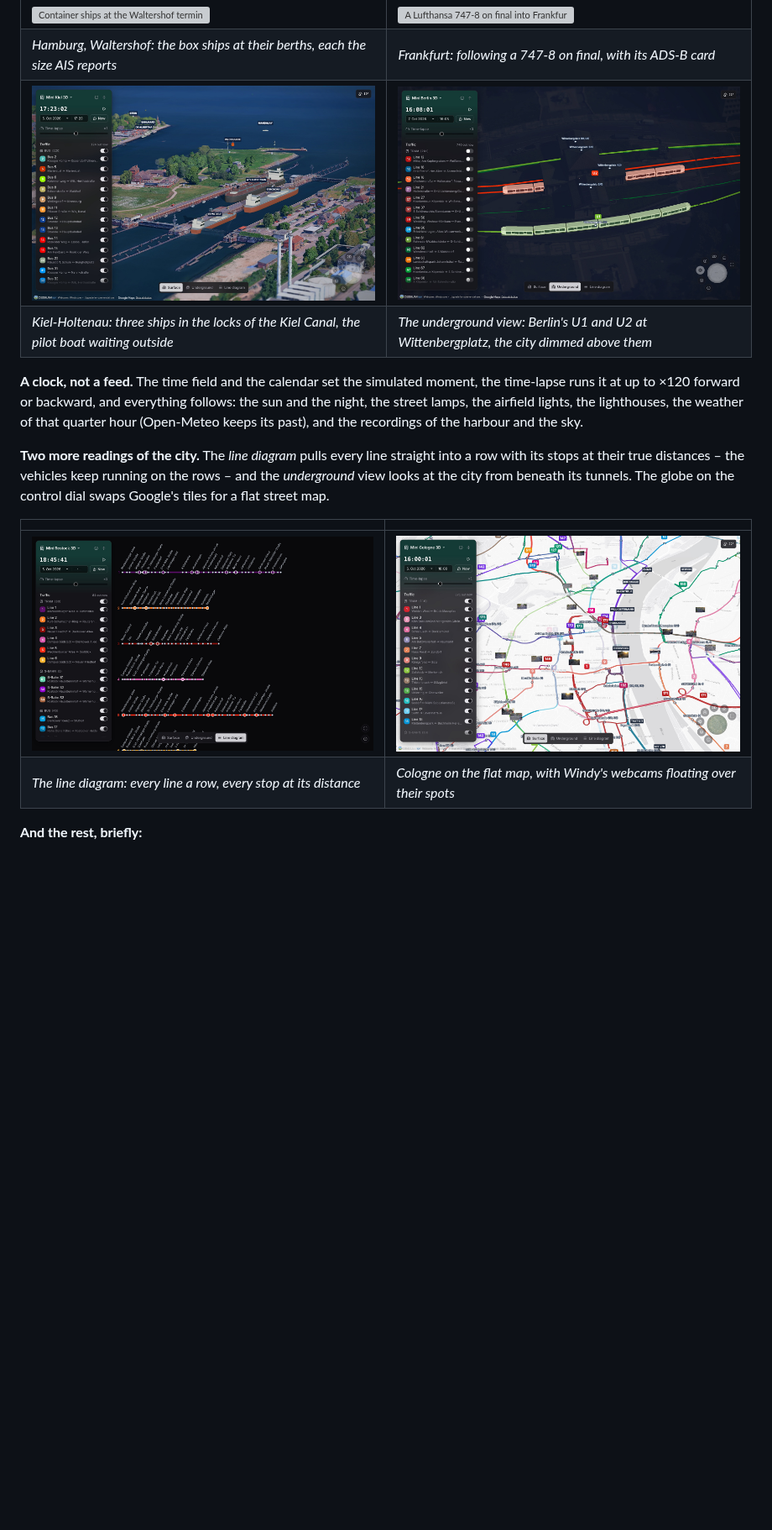
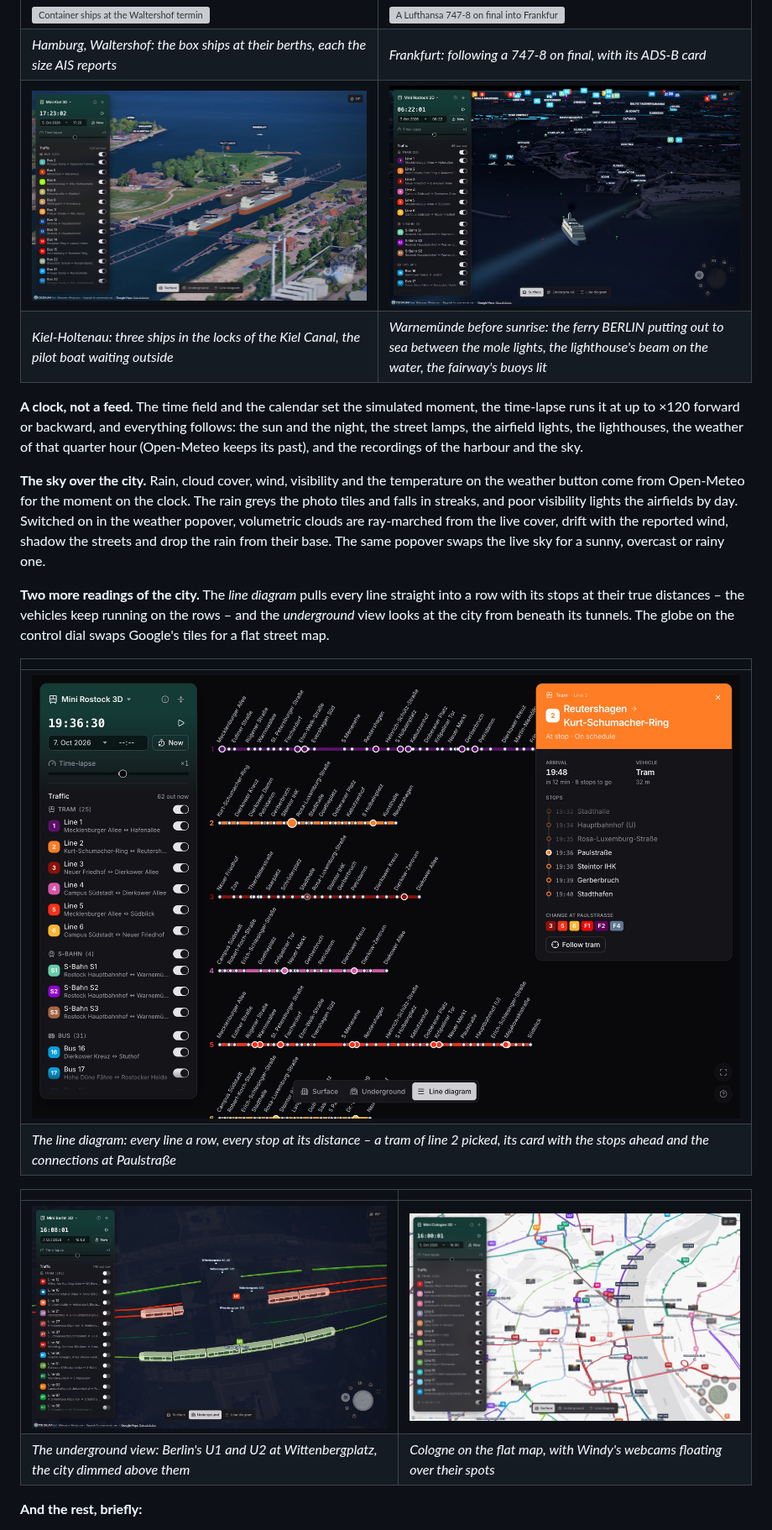
Before and after one commit to Lampenbauer/mini-germany-3d, a Markdown page: README.md, the part around one of its changes. Shown at 84% size. Drawn GitHub-style; pictures changed too: docs/screenshots/rostock-diagram.jpg, docs/screenshots/rostock-warnemuende.jpg (added); blank space fills up the shorter version; grey boxes are pictures that could not be loaded.

```diff
--- a/README.md
+++ b/README.md
@@ -47,8 +47,8 @@ clock set back replays the last five days.
 |---|---|
 | [![Container ships at the Waltershof terminals in Hamburg](docs/screenshots/hamburg-ships.jpg)](docs/screenshots/hamburg-ships.jpg) | [![A Lufthansa 747-8 on final into Frankfurt, followed by the chase camera](docs/screenshots/frankfurt-aircraft.jpg)](docs/screenshots/frankfurt-aircraft.jpg) |
 | *Hamburg, Waltershof: the box ships at their berths, each the size AIS reports* | *Frankfurt: following a 747-8 on final, with its ADS-B card* |
-| [![Ships in the Kiel-Holtenau locks](docs/screenshots/kiel-ferry.jpg)](docs/screenshots/kiel-ferry.jpg) | [![U-Bahn trains at Wittenbergplatz in Berlin, seen from beneath the city](docs/screenshots/rostock-night.jpg)](docs/screenshots/rostock-night.jpg) |
-| *Kiel-Holtenau: three ships in the locks of the Kiel Canal, the pilot boat waiting outside* | *The underground view: Berlin's U1 and U2 at Wittenbergplatz, the city dimmed above them* |
+| [![Ships in the Kiel-Holtenau locks](docs/screenshots/kiel-ferry.jpg)](docs/screenshots/kiel-ferry.jpg) | [![Warnemünde from the sea before sunrise, a ferry putting out between the moles](docs/screenshots/rostock-warnemuende.jpg)](docs/screenshots/rostock-warnemuende.jpg) |
+| *Kiel-Holtenau: three ships in the locks of the Kiel Canal, the pilot boat waiting outside* | *Warnemünde before sunrise: the ferry BERLIN putting out to sea between the mole lights, the lighthouse's beam on the water, the fairway's buoys lit* |
 
 **A clock, not a feed.** The time field and the calendar set the simulated
 moment, the time-lapse runs it at up to ×120 forward or backward, and
@@ -56,16 +56,29 @@ everything follows: the sun and the night, the street lamps, the airfield
 lights, the lighthouses, the weather of that quarter hour (Open-Meteo keeps
 its past), and the recordings of the harbour and the sky.
 
+**The sky over the city.** Rain, cloud cover, wind, visibility and the
+temperature on the weather button come from Open-Meteo for the moment on the
+clock. The rain greys the photo tiles and falls in streaks, and poor
+visibility lights the airfields by day. Switched on in the weather popover,
+volumetric clouds are ray-marched from the live cover, drift with the
+reported wind, shadow the streets and drop the rain from their base. The same
+popover swaps the live sky for a sunny, overcast or rainy one.
+
 **Two more readings of the city.** The *line diagram* pulls every line
 straight into a row with its stops at their true distances – the vehicles keep
 running on the rows – and the *underground* view looks at the city from
 beneath its tunnels. The globe on the control dial swaps Google's tiles for a
 flat street map.
 
+| |
+|---|
+| [![Rostock's lines pulled straight into a diagram, a tram of line 2 selected with its card](docs/screenshots/rostock-diagram.jpg)](docs/screenshots/rostock-diagram.jpg) |
+| *The line diagram: every line a row, every stop at its distance – a tram of line 2 picked, its card with the stops ahead and the connections at Paulstraße* |
+
 | | |
 |---|---|
-| [![Rostock's lines pulled straight into a diagram](docs/screenshots/rostock-diagram.jpg)](docs/screenshots/rostock-diagram.jpg) | [![Cologne on the flat map with its webcams](docs/screenshots/cologne-flat.jpg)](docs/screenshots/cologne-flat.jpg) |
-| *The line diagram: every line a row, every stop at its distance* | *Cologne on the flat map, with Windy's webcams floating over their spots* |
+| [![U-Bahn trains at Wittenbergplatz in Berlin, seen from beneath the city](docs/screenshots/berlin-underground.jpg)](docs/screenshots/berlin-underground.jpg) | [![Cologne on the flat map with its webcams](docs/screenshots/cologne-flat.jpg)](docs/screenshots/cologne-flat.jpg) |
+| *The underground view: Berlin's U1 and U2 at Wittenbergplatz, the city dimmed above them* | *Cologne on the flat map, with Windy's webcams floating over their spots* |
 
 **And the rest, briefly:**
 
```
Also changed, not shown: other parts of README.md (+1 -3 lines), docs/screenshots/berlin-trams.jpg (renamed from docs/screenshots/rostock-dawn-trams.jpg), docs/screenshots/berlin-underground.jpg (renamed from docs/screenshots/rostock-night.jpg), 1 other file.
